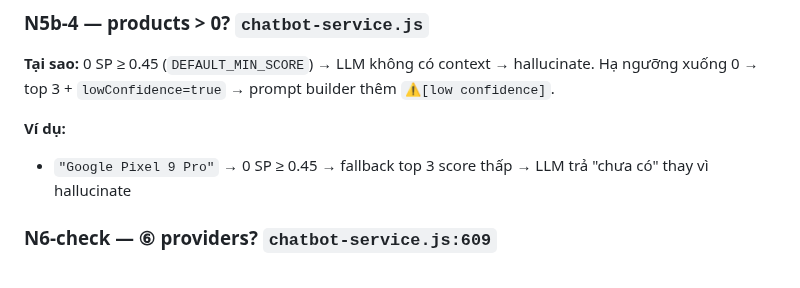
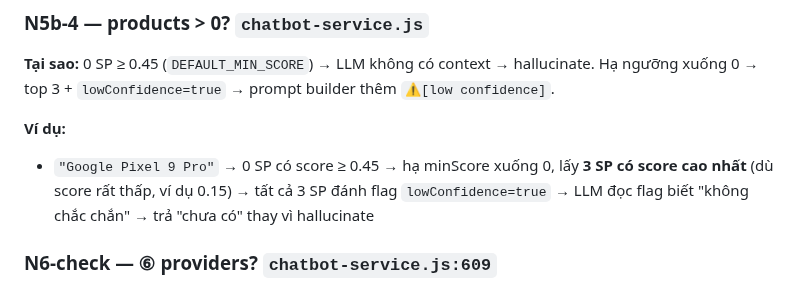
Before and after one commit to MinhThang1009/E-commerce-website, a Markdown page: backend/PIPELINE_TRACE_EXAMPLES.md, the part around the change. Drawn GitHub-style.

Commit message:
docs(ai): sửa N5b-4 ví dụ — 'top 3 score cao nhất' không phải 'thấp nhất'

```diff
--- a/backend/PIPELINE_TRACE_EXAMPLES.md
+++ b/backend/PIPELINE_TRACE_EXAMPLES.md
@@ -183,7 +183,7 @@
 **Tại sao:** 0 SP ≥ 0.45 (`DEFAULT_MIN_SCORE`) → LLM không có context → hallucinate. Hạ ngưỡng xuống 0 → top 3 + `lowConfidence=true` → prompt builder thêm `⚠️[low confidence]`.
 
 **Ví dụ:**
-- `"Google Pixel 9 Pro"` → 0 SP ≥ 0.45 → fallback top 3 score thấp → LLM trả "chưa có" thay vì hallucinate
+- `"Google Pixel 9 Pro"` → 0 SP có score ≥ 0.45 → hạ minScore xuống 0, lấy **3 SP có score cao nhất** (dù score rất thấp, ví dụ 0.15) → tất cả 3 SP đánh flag `lowConfidence=true` → LLM đọc flag biết "không chắc chắn" → trả "chưa có" thay vì hallucinate
 
 ### N6-check — ⑥ providers? `chatbot-service.js:609`
 **Tại sao:** Điểm rẽ chính: `providers.length===0` → LLM DOWN (keyword fallback), ngược lại → LLM UP (RAG đầy đủ).
```
